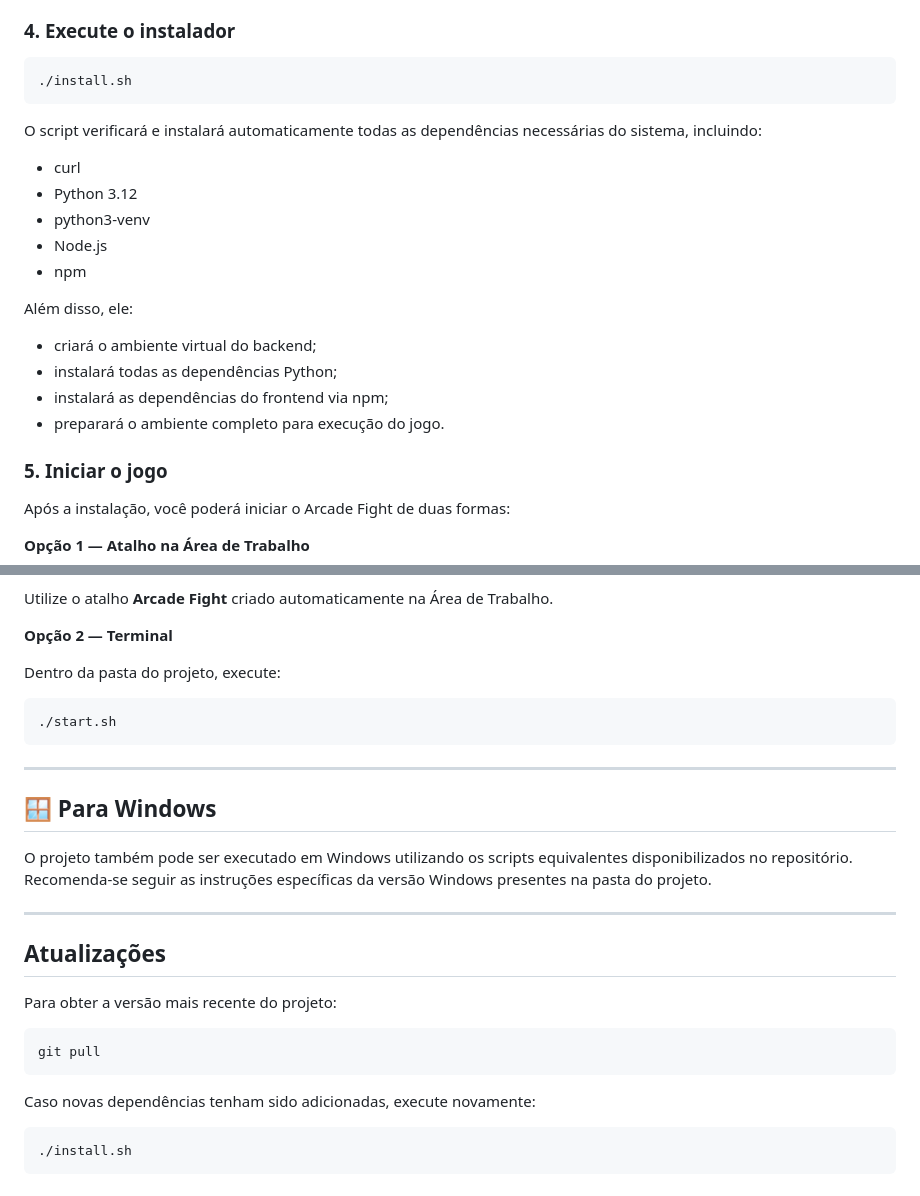
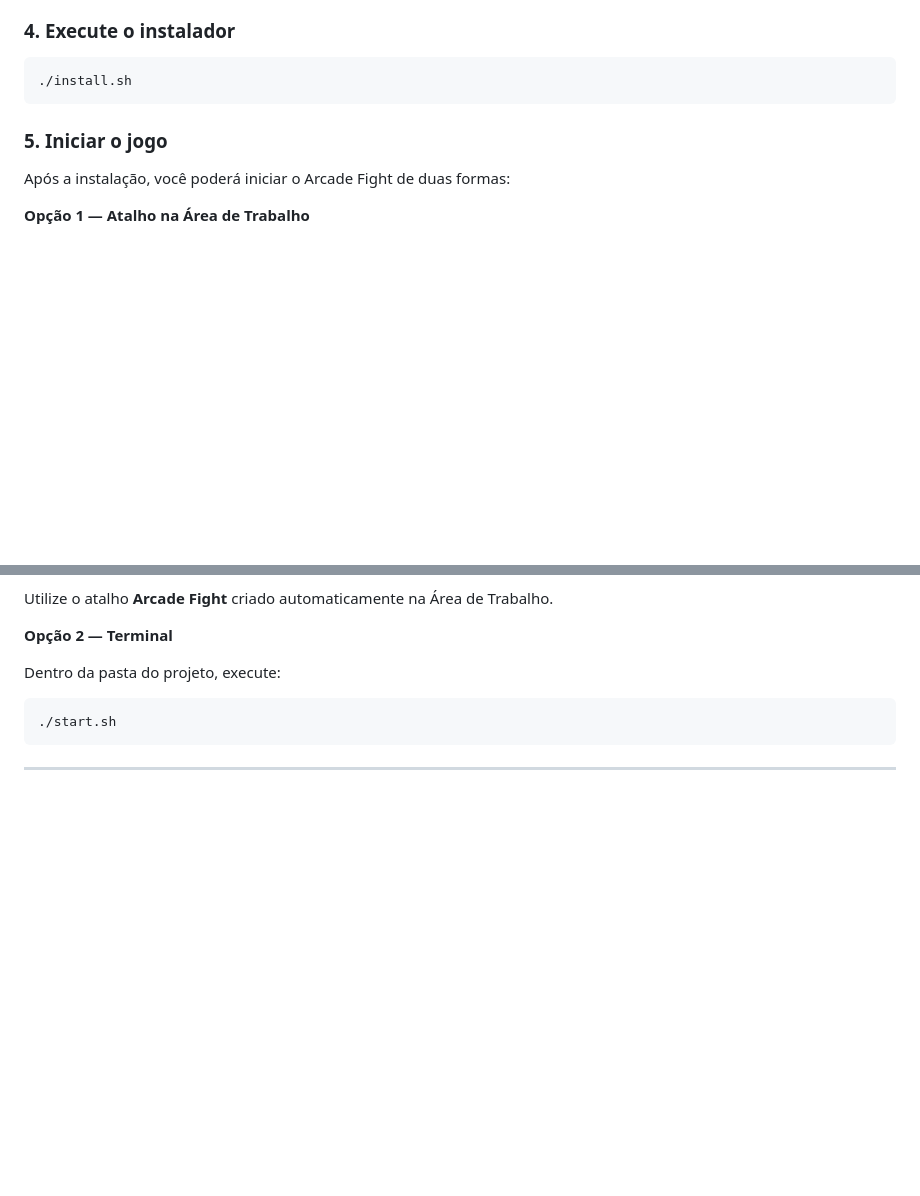
Before and after one commit to marcelod6427/Arcade-Fight-LinuxVersion, a Markdown page: README.md, 2 parts joined by grey strips. Rendered like a GitHub page; blank space fills up the shorter version.

Commit message:
modificaçao readme md 2.0

````diff
--- a/README.md
+++ b/README.md
@@ -161,21 +161,6 @@ chmod +x install.sh start.sh
 ./install.sh
 ```
 
-O script verificará e instalará automaticamente todas as dependências necessárias do sistema, incluindo:
-
-* curl
-* Python 3.12
-* python3-venv
-* Node.js
-* npm
-
-Além disso, ele:
-
-* criará o ambiente virtual do backend;
-* instalará todas as dependências Python;
-* instalará as dependências do frontend via npm;
-* preparará o ambiente completo para execução do jogo.
-
 ### 5. Iniciar o jogo
 
 Após a instalação, você poderá iniciar o Arcade Fight de duas formas:
@@ -193,23 +178,3 @@ Dentro da pasta do projeto, execute:
 ```
 
 ---
-
-## 🪟 Para Windows
-
-O projeto também pode ser executado em Windows utilizando os scripts equivalentes disponibilizados no repositório. Recomenda-se seguir as instruções específicas da versão Windows presentes na pasta do projeto.
-
----
-
-## Atualizações
-
-Para obter a versão mais recente do projeto:
-
-```bash
-git pull
-```
-
-Caso novas dependências tenham sido adicionadas, execute novamente:
-
-```bash
-./install.sh
-```
````
